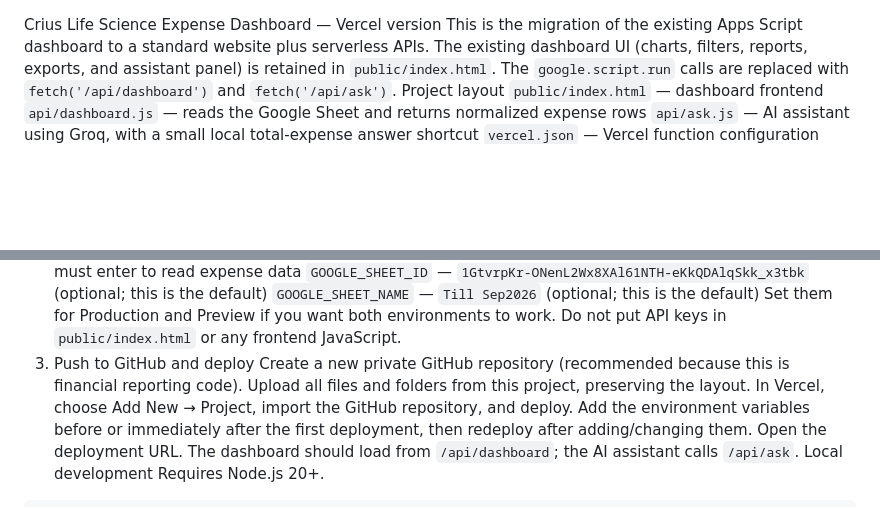
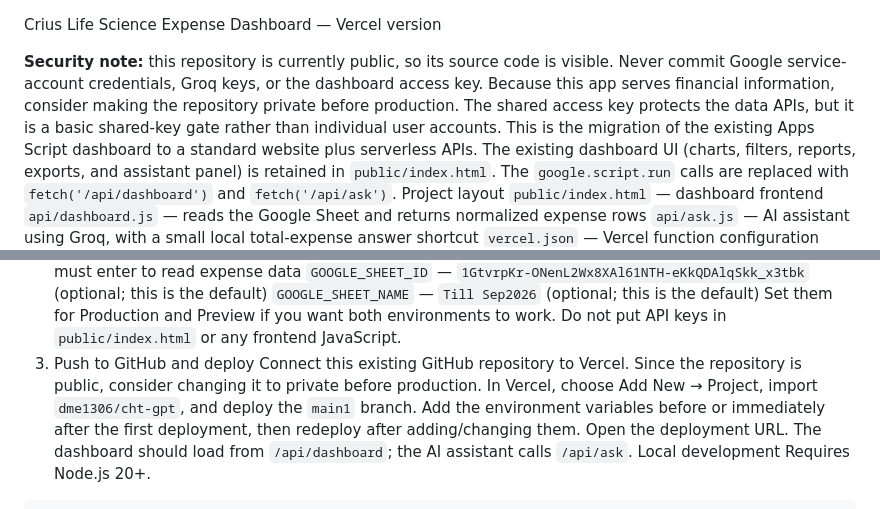
Before and after one commit to dme1306/cht-gpt, a Markdown page: README.md, 2 parts joined by grey strips. GitHub-like rendering; blank space fills up the shorter version.

Commit message:
Clarify public-repository security and deployment instructions

```diff
--- a/README.md
+++ b/README.md
@@ -1,4 +1,6 @@
 Crius Life Science Expense Dashboard — Vercel version
+
+**Security note:** this repository is currently public, so its source code is visible. Never commit Google service-account credentials, Groq keys, or the dashboard access key. Because this app serves financial information, consider making the repository private before production. The shared access key protects the data APIs, but it is a basic shared-key gate rather than individual user accounts.
 This is the migration of the existing Apps Script dashboard to a standard website plus serverless APIs. The existing dashboard UI (charts, filters, reports, exports, and assistant panel) is retained in `public/index.html`. The `google.script.run` calls are replaced with `fetch('/api/dashboard')` and `fetch('/api/ask')`.
 Project layout
 `public/index.html` — dashboard frontend
@@ -21,9 +23,7 @@ In Vercel → Project → Settings → Environment Variables, add:
 `GOOGLE_SHEET_NAME` — `Till Sep2026` (optional; this is the default)
 Set them for Production and Preview if you want both environments to work. Do not put API keys in `public/index.html` or any frontend JavaScript.
 3. Push to GitHub and deploy
-Create a new private GitHub repository (recommended because this is financial reporting code).
-Upload all files and folders from this project, preserving the layout.
-In Vercel, choose Add New → Project, import the GitHub repository, and deploy.
+Connect this existing GitHub repository to Vercel. Since the repository is public, consider changing it to private before production. In Vercel, choose Add New → Project, import `dme1306/cht-gpt`, and deploy the `main1` branch.
 Add the environment variables before or immediately after the first deployment, then redeploy after adding/changing them.
 Open the deployment URL. The dashboard should load from `/api/dashboard`; the AI assistant calls `/api/ask`.
 Local development
```
